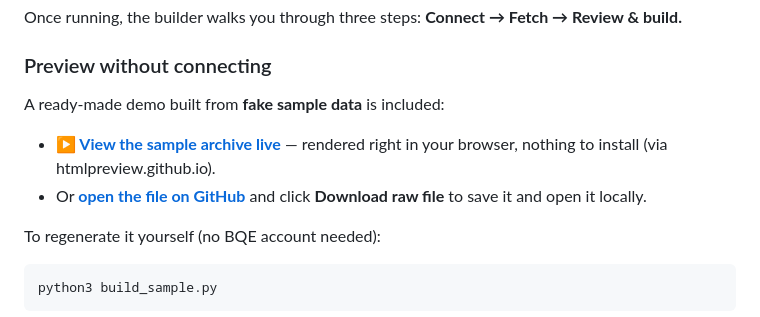
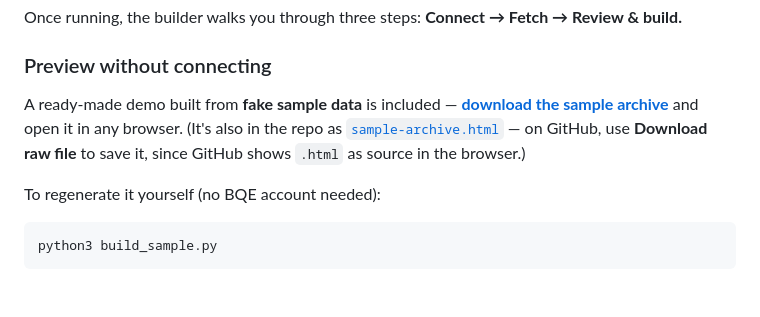
Before and after one commit to markwarfel/Archive-Builder-for-BQE-Core, a Markdown page: README.md, the part around the change. GitHub-like rendering; blank space fills up the shorter version.

```diff
--- a/README.md
+++ b/README.md
@@ -64,10 +64,11 @@ Review & build.**
 
 ### Preview without connecting
 
-A ready-made demo built from **fake sample data** is included:
-
-- **[▶ View the sample archive live](https://htmlpreview.github.io/?https://github.com/markwarfel/Archive-Builder-for-BQE-Core/blob/main/sample-archive.html)** — rendered right in your browser, nothing to install (via htmlpreview.github.io).
-- Or **[open the file on GitHub](sample-archive.html)** and click **Download raw file** to save it and open it locally.
+A ready-made demo built from **fake sample data** is included —
+**[download the sample archive](https://github.com/markwarfel/Archive-Builder-for-BQE-Core/releases/latest/download/sample-archive.html)**
+and open it in any browser. (It's also in the repo as
+[`sample-archive.html`](sample-archive.html) — on GitHub, use **Download raw
+file** to save it, since GitHub shows `.html` as source in the browser.)
 
 To regenerate it yourself (no BQE account needed):
 
```
